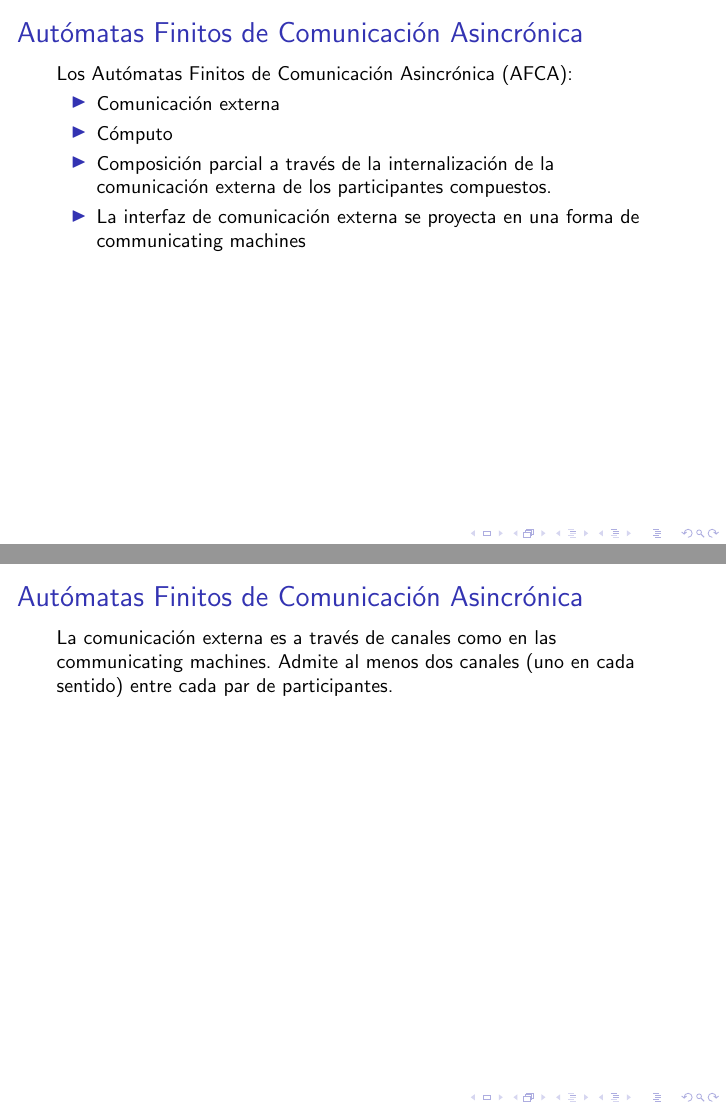
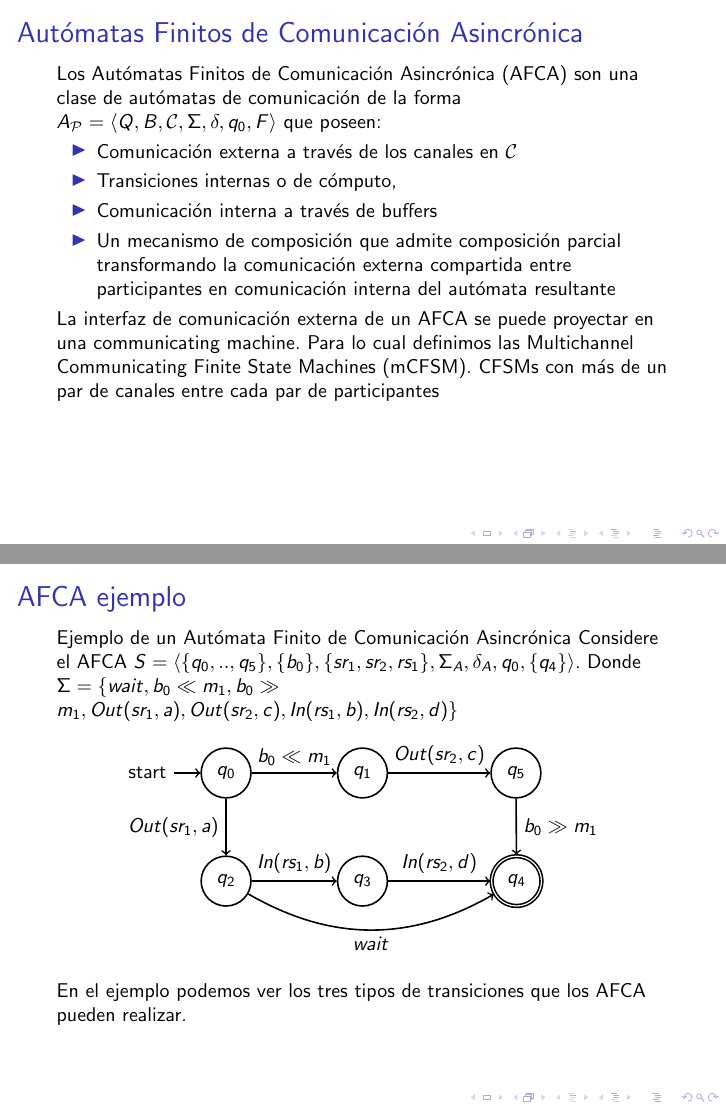
Before and after one commit to hungsing/Automata-for-the-Partial-Binding-of-Services-presentaci-n-, LaTeX slides (main.tex): pages 11 and 12 of 15 before the commit and pages 11 and 12 of 19 after it, joined at a grey line. Compiled offline with pdfLaTeX.

Commit message:
Llegué a un ejemplo de AFCA y dejé varias slides con título como para ir orientándome y siguiendo en lo que queda de la semana.

```diff
--- a/main.tex
+++ b/main.tex
@@ -178,16 +185,43 @@ Un Global Graph es un grafo etiquetado $\langle V, A, \Lambda \rangle$ definido
 
 \begin{frame}{Autómatas Finitos de Comunicación Asincrónica}
 
-Los Autómatas Finitos de Comunicación Asincrónica (AFCA):
+Los Autómatas Finitos de Comunicación Asincrónica (AFCA) son una clase de autómatas de comunicación de la forma $A_\mathcal{P} = \langle Q, B, \mathcal{C}, \Sigma, \delta, q_0, F\rangle$ que poseen:
 \begin{itemize}
-    \item Comunicación externa
-    \item Cómputo
-    \item Composición parcial a través de la internalización de la comunicación externa de los participantes compuestos.
-    \item La interfaz de comunicación externa se proyecta en una forma de communicating machines
+    \item Comunicación externa a través de los canales en $\mathcal{C}$
+    \item Transiciones internas o de cómputo,
+    \item Comunicación interna a través de buffers
+    \item Un mecanismo de composición que admite composición parcial transformando la comunicación externa compartida entre participantes en comunicación interna del autómata resultante
+\end{itemize}
 
-\end{itemize}
+La interfaz de comunicación externa de un AFCA se puede proyectar en una communicating machine. Para lo cual definimos las Multichannel Communicating Finite State Machines (mCFSM). CFSMs con más de un par de canales entre cada par de participantes
+\end{frame}
+
+\begin{frame}{AFCA ejemplo}
+Ejemplo de un Autómata Finito de Comunicación Asincrónica
+Considere el AFCA $S= \langle \{q_0,..,q_5\},\{b_0\},\{sr_1,sr_2,rs_1\}, \Sigma_A, \delta_A, q_0, \{q_4\} \rangle$. Donde $\Sigma =\{wait, b_0 \ll m_1,b_0 \gg m_1, Out(sr_1,a),Out(sr_2,c), In(rs_1,b),In(rs_2,d) \}$
+\begin{center}
+\begin{tikzpicture}[->, thick]
+ \node[state,initial] (q_0)   {$q_0$};
+ \node[state] (q_1) [right= 1.5cm of q_0 ] {$q_1$};
+ \node[state] (q_5) [right= 1.8cm of q_1 ] {$q_5$};
+ \node[state] (q_2) [below= of q_0 ] {$q_2$};
+ \node[state] (q_3) [right= 1.5cm of q_2 ] {$q_3$};
+ \node[state,accepting] (q_4) [right= 1.8cm of q_3 ] {$q_4$};
+ \draw[]
+        (q_0) edge[above] node{$b_0 \ll m_1$} (q_1)
+        (q_0) edge[left] node{$Out(sr_1,a)$} (q_2)
+        (q_1) edge[above] node{$Out(sr_2,c)$} (q_5)
+        (q_2) edge[above] node{$In(rs_1,b)$} (q_3)
+        (q_2) edge[bend right, below] node{$wait$} (q_4)
+        (q_3) edge[above] node{$In(rs_2,d)$} (q_4)
+        (q_5) edge[right] node{$b_0 \gg m_1$} (q_4)
+        ;
+\end{tikzpicture}
+\end{center}
+En el ejemplo podemos ver los tres tipos de transiciones que los AFCA pueden realizar.
+\end{frame}
+
+\begin{frame}{Composición parcial}
 
 \end{frame}
 
-\begin{frame}{Autómatas Finitos de Comunicación Asincrónica}
-La comunicación externa es a través de canales como en las communicating machines. Admite al menos dos canales (uno en cada sentido) entre cada par de participantes.
```
Also changed, not shown: main.tex (19 more changed lines).
